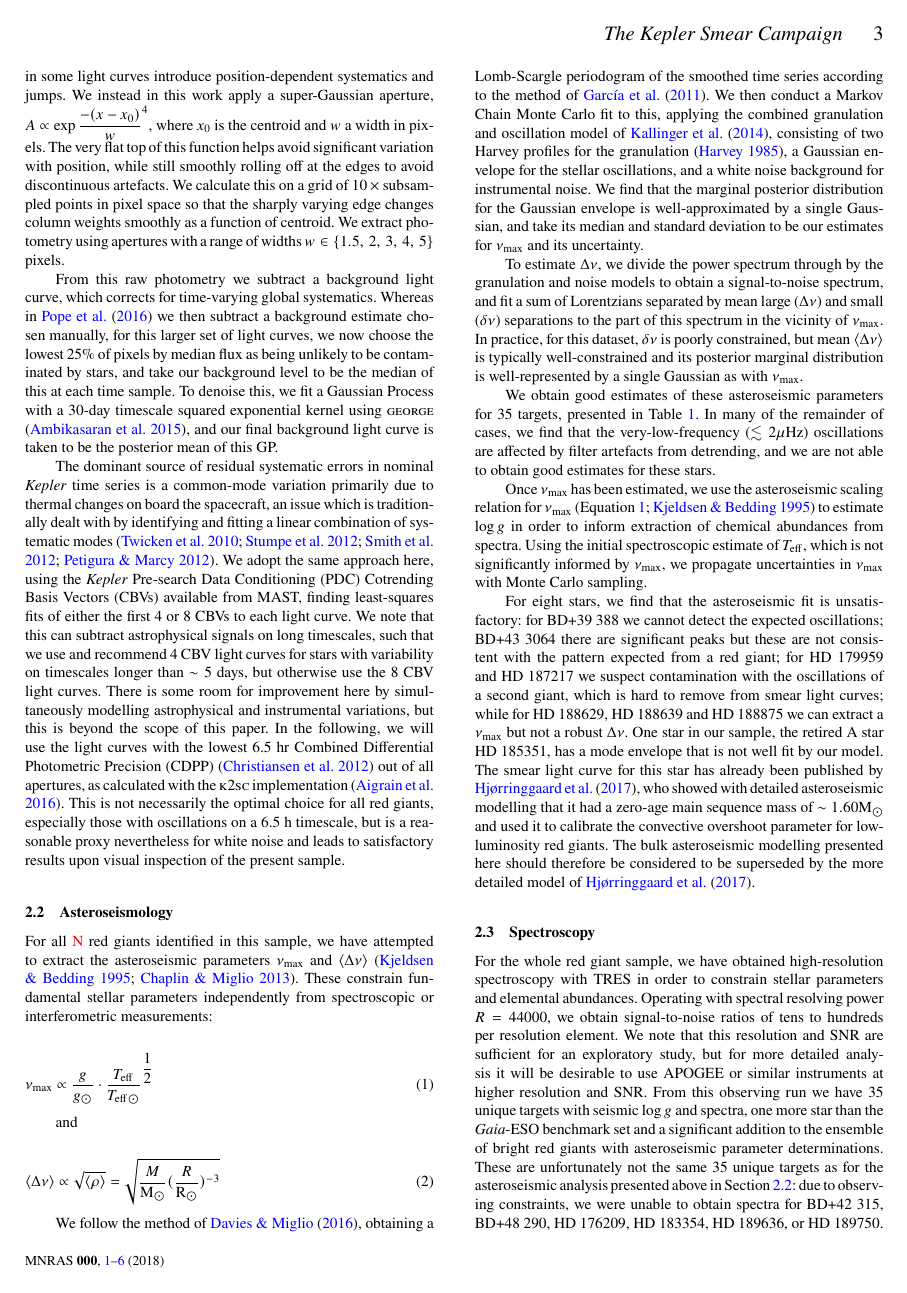
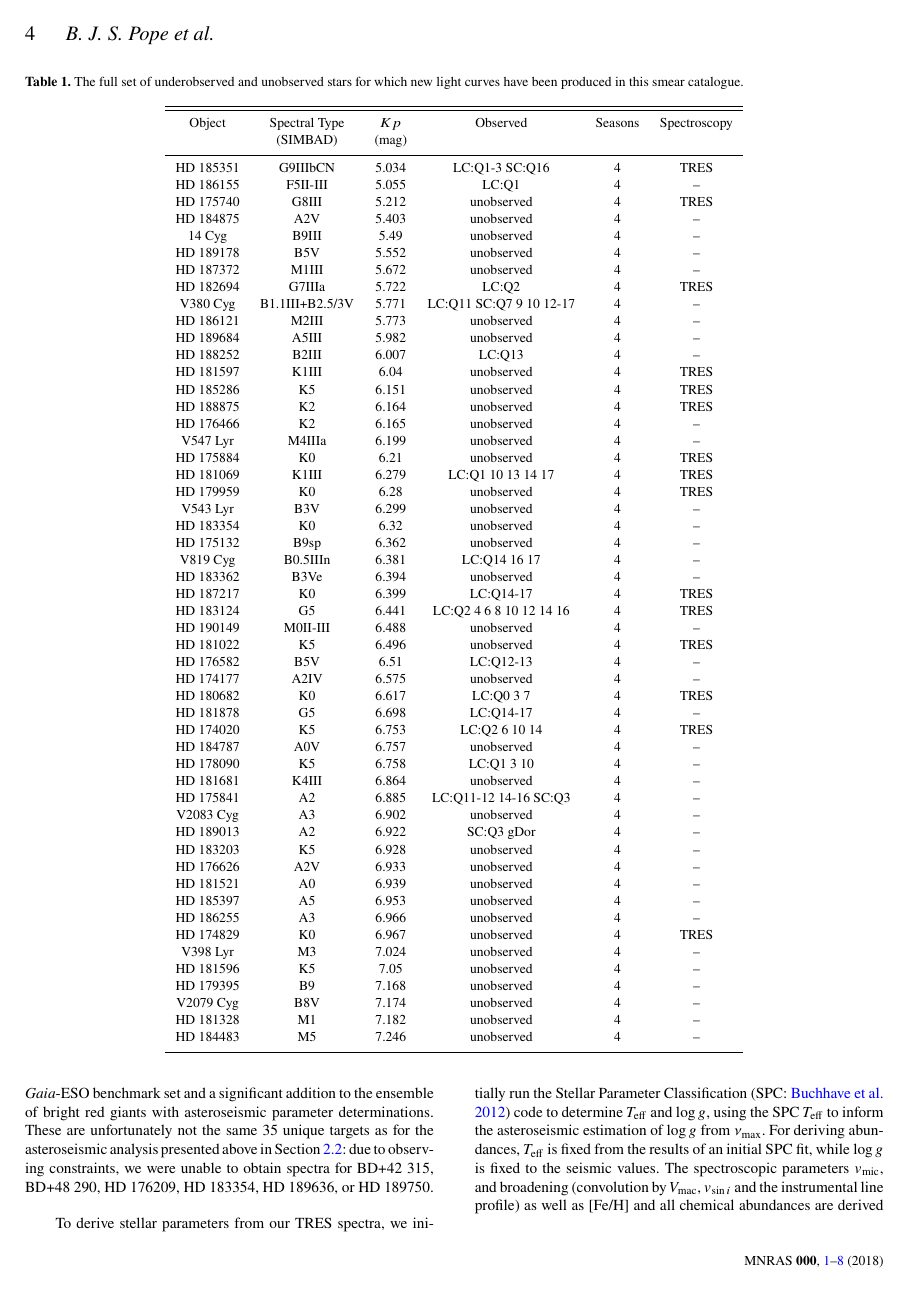
Before and after one commit to benjaminpope/smearcampaign, a LaTeX paper (paper/ms.tex, which reads paper/all_stars.tex): page 3 of 8 before the commit and page 4 of 10 after it. Compiled offline with pdfLaTeX; a LaTeX package or settings file that is missing is left out.

Commit message:
all stars now listed

```diff
--- /dev/null
+++ b/paper/all_stars.tex
@@ -0,0 +1,62 @@
+\begin{table*}
+\caption{The full set of underobserved and unobserved stars for which new light curves have been produced in this smear catalogue.\label{all_stars}\label{all_stars}}
+\begin{tabular}{cccccc}
+\hline \hline
+Object & Spectral Type & $Kp$ & Observed & Seasons & Spectroscopy \\
+ & (SIMBAD) & (mag) &  &  &  \\
+\hline
+HD 185351 & G9IIIbCN & 5.034 & LC:Q1-3 SC:Q16 & 4 & TRES \\
+HD 186155 & F5II-III & 5.055 & LC:Q1 & 4 & -- \\
+HD 175740 & G8III & 5.212 & unobserved & 4 & TRES \\
+HD 184875 & A2V & 5.403 & unobserved & 4 & -- \\
+14 Cyg & B9III & 5.49 & unobserved & 4 & -- \\
+HD 189178 & B5V & 5.552 & unobserved & 4 & -- \\
+HD 187372 & M1III & 5.672 & unobserved & 4 & -- \\
+HD 182694 & G7IIIa & 5.722 & LC:Q2 & 4 & TRES \\
+V380 Cyg & B1.1III+B2.5/3V & 5.771 & LC:Q11 SC:Q7 9 10 12-17 & 4 & -- \\
+HD 186121 & M2III & 5.773 & unobserved & 4 & -- \\
+HD 189684 & A5III & 5.982 & unobserved & 4 & -- \\
+HD 188252 & B2III & 6.007 & LC:Q13 & 4 & -- \\
+HD 181597 & K1III & 6.04 & unobserved & 4 & TRES \\
+HD 185286 & K5 & 6.151 & unobserved & 4 & TRES \\
+HD 188875 & K2 & 6.164 & unobserved & 4 & TRES \\
+HD 176466 & K2 & 6.165 & unobserved & 4 & -- \\
+V547 Lyr & M4IIIa & 6.199 & unobserved & 4 & -- \\
+HD 175884 & K0 & 6.21 & unobserved & 4 & TRES \\
+HD 181069 & K1III & 6.279 & LC:Q1 10 13 14 17 & 4 & TRES \\
+HD 179959 & K0 & 6.28 & unobserved & 4 & TRES \\
+V543 Lyr & B3V & 6.299 & unobserved & 4 & -- \\
+HD 183354 & K0 & 6.32 & unobserved & 4 & -- \\
+HD 175132 & B9sp & 6.362 & unobserved & 4 & -- \\
+V819 Cyg & B0.5IIIn & 6.381 & LC:Q14 16 17 & 4 & -- \\
+HD 183362 & B3Ve & 6.394 & unobserved & 4 & -- \\
+HD 187217 & K0 & 6.399 & LC:Q14-17 & 4 & TRES \\
+HD 183124 & G5 & 6.441 & LC:Q2 4 6 8 10 12 14 16 & 4 & TRES \\
+HD 190149 & M0II-III & 6.488 & unobserved & 4 & -- \\
+HD 181022 & K5 & 6.496 & unobserved & 4 & TRES \\
+HD 176582 & B5V & 6.51 & LC:Q12-13 & 4 & -- \\
+HD 174177 & A2IV & 6.575 & unobserved & 4 & -- \\
+HD 180682 & K0 & 6.617 & LC:Q0 3 7 & 4 & TRES \\
+HD 181878 & G5 & 6.698 & LC:Q14-17 & 4 & -- \\
+HD 174020 & K5 & 6.753 & LC:Q2 6 10 14 & 4 & TRES \\
+HD 184787 & A0V & 6.757 & unobserved & 4 & -- \\
+HD 178090 & K5 & 6.758 & LC:Q1 3 10 & 4 & -- \\
+HD 181681 & K4III & 6.864 & unobserved & 4 & -- \\
+HD 175841 & A2 & 6.885 & LC:Q11-12 14-16 SC:Q3 & 4 & -- \\
+V2083 Cyg & A3 & 6.902 & unobserved & 4 & -- \\
+HD 189013 & A2 & 6.922 & SC:Q3 gDor & 4 & -- \\
+HD 183203 & K5 & 6.928 & unobserved & 4 & -- \\
+HD 176626 & A2V & 6.933 & unobserved & 4 & -- \\
+HD 181521 & A0 & 6.939 & unobserved & 4 & -- \\
+HD 185397 & A5 & 6.953 & unobserved & 4 & -- \\
+HD 186255 & A3 & 6.966 & unobserved & 4 & -- \\
+HD 174829 & K0 & 6.967 & unobserved & 4 & TRES \\
+V398 Lyr & M3 & 7.024 & unobserved & 4 & -- \\
+HD 181596 & K5 & 7.05 & unobserved & 4 & -- \\
+HD 179395 & B9 & 7.168 & unobserved & 4 & -- \\
+V2079 Cyg & B8V & 7.174 & unobserved & 4 & -- \\
+HD 181328 & M1 & 7.182 & unobserved & 4 & -- \\
+HD 184483 & M5 & 7.246 & unobserved & 4 & -- \\
+\hline
+\end{tabular}
+\end{table*}
--- a/paper/ms.tex
+++ b/paper/ms.tex
@@ -35,6 +35,7 @@
 % Don't change these lines unless you know what you are doing
 \usepackage[T1]{fontenc}
 \usepackage{ae,aecompl}
+\usepackage{longtable}
 
 
 %%%%% AUTHORS - PLACE YOUR OWN PACKAGES HERE %%%%%
```
Also changed, not shown: data/catalogue.csv (+5 -5 lines), paper/abundances_1.tex (+0 -1 lines), paper/abundances_2.tex (+0 -1 lines), paper/abundances_3.tex (+0 -1 lines), paper/all_stars2.tex (added, +60 -0 lines), paper/ms.pdf, paper/ms.tex (5 more changed lines), 2 other files.
